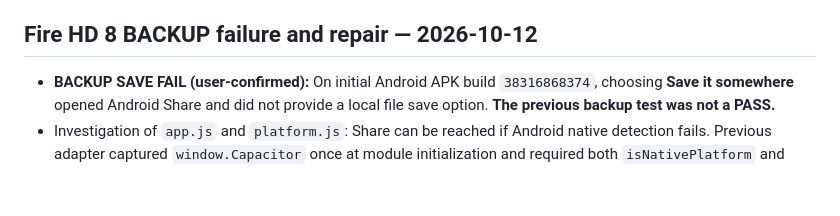
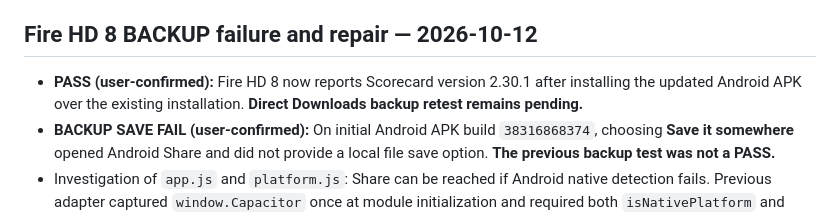
Before and after one commit to willyros01/scorecard, a Markdown page: ANDROID-PLAN.md, the part around the change. Rendered like a GitHub page; blank space fills up the shorter version.

Commit message:
docs(android): confirm Scorecard 2.30.1 installed on Fire HD 8; backup retest pending

```diff
--- a/ANDROID-PLAN.md
+++ b/ANDROID-PLAN.md
@@ -84,6 +84,7 @@ Date: 2026-10-12. Source version: 2.30.0. Base branch: `v2` at commit `994bd9a7c
 - These confirmations cover startup/visual appearance, sign-in and initial read of existing records only. They do **not** yet prove posting a new round, permissions, offline queue, backup export, invitations, handicap calculations, or other user flows. Continue functional acceptance separately without changing production data unnecessarily.
 
 ## Fire HD 8 BACKUP failure and repair — 2026-10-12
+- **PASS (user-confirmed):** Fire HD 8 now reports Scorecard version 2.30.1 after installing the updated Android APK over the existing installation. **Direct Downloads backup retest remains pending.**
 - **BACKUP SAVE FAIL (user-confirmed):** On initial Android APK build `38316868374`, choosing **Save it somewhere** opened Android Share and did not provide a local file save option. **The previous backup test was not a PASS.**
 - Investigation of `app.js` and `platform.js`: Share can be reached if Android native detection fails. Previous adapter captured `window.Capacitor` once at module initialization and required both `isNativePlatform` and `getPlatform` to succeed before using the Android Downloads plugin.
 - **Android-only repair:** dynamically query the live Capacitor bridge; use the registered `ScorecardAndroid` plugin as definitive Android evidence; recognize packaged Android localhost WebView and fail closed if the native plugin is missing. The actual backup sheet now labels the button **Save backup to Downloads**, reports the exact saved filename, and visibly reports errors without invoking Share.
```
